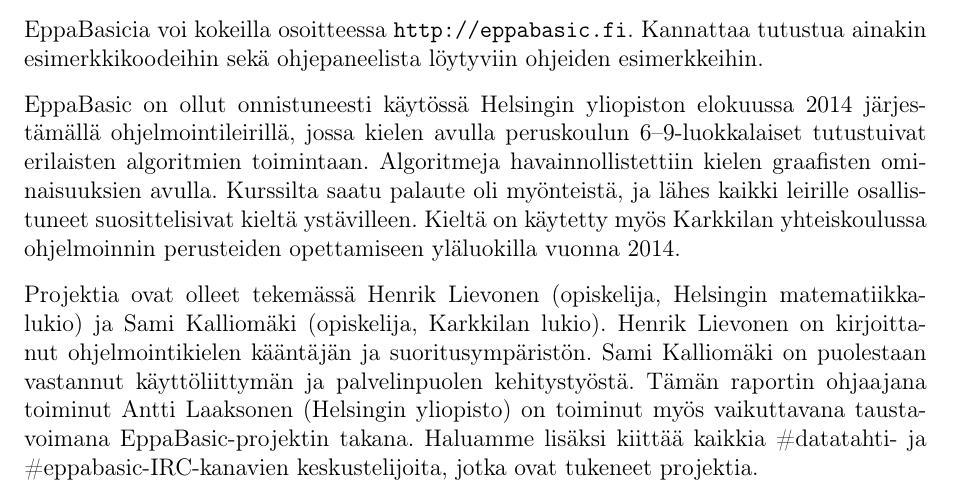
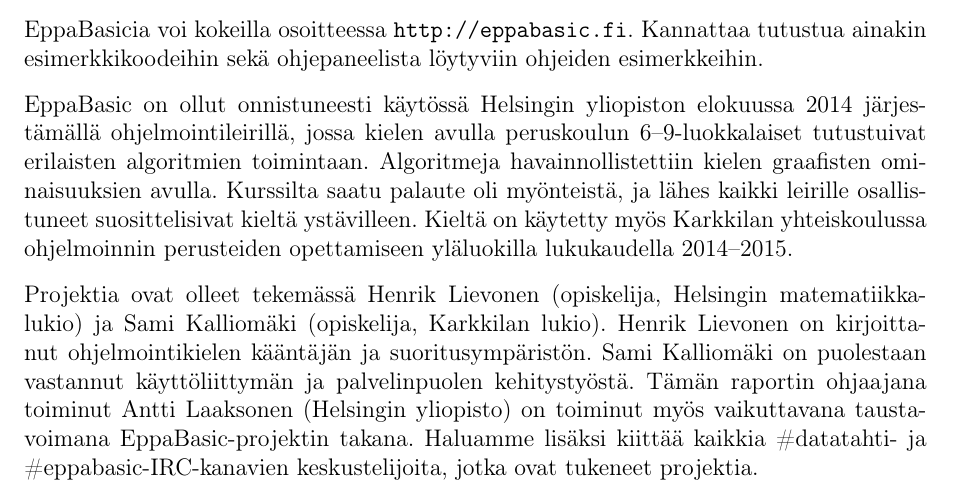
Before and after one commit to henkkuli/EppaBasic-raportti, a LaTeX document (tutkielma.tex, which reads johdanto.tex): part of page 4 of 18, cut so that both start at the same text. Compiled offline with pdfLaTeX.

Commit message:
Vuonna -> lukukaudella

```diff
--- a/johdanto.tex
+++ b/johdanto.tex
@@ -80,7 +80,7 @@
 suosittelisivat kieltä ystävilleen.
 Kieltä on käytetty myös Karkkilan yhteiskoulussa
 ohjelmoinnin perusteiden opettamiseen yläluokilla
-vuonna 2014.
+lukukaudella 2014--2015.
 
 Projektia ovat olleet tekemässä Henrik Lievonen
 (opiskelija, Helsingin matematiikkalukio) ja Sami Kalliomäki
```
